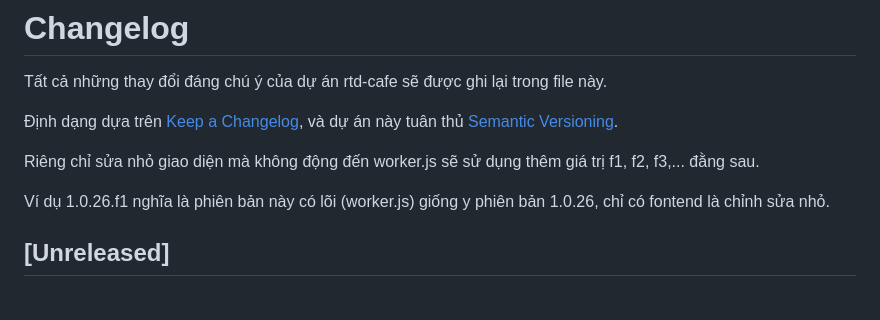
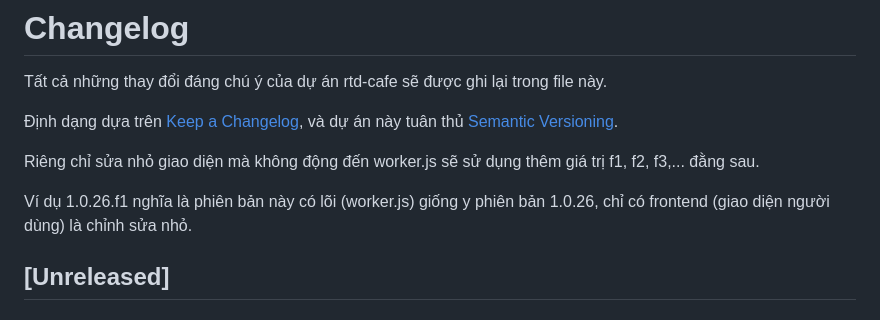
Before and after one commit to kiencang/rtd-cafe, a Markdown page: CHANGELOG.md, the part around the change. GitHub-like rendering.

```diff
--- a/CHANGELOG.md
+++ b/CHANGELOG.md
@@ -7,7 +7,7 @@ và dự án này tuân thủ [Semantic Versioning](https://semver.org/spec/v2.0
 
 Riêng chỉ sửa nhỏ giao diện mà không động đến worker.js sẽ sử dụng thêm giá trị f1, f2, f3,... đằng sau.
 
-Ví dụ 1.0.26.f1 nghĩa là phiên bản này có lõi (worker.js) giống y phiên bản 1.0.26, chỉ có fontend là chỉnh sửa nhỏ.
+Ví dụ 1.0.26.f1 nghĩa là phiên bản này có lõi (worker.js) giống y phiên bản 1.0.26, chỉ có frontend (giao diện người dùng) là chỉnh sửa nhỏ.
 
 ## [Unreleased]
 ### Added
```
